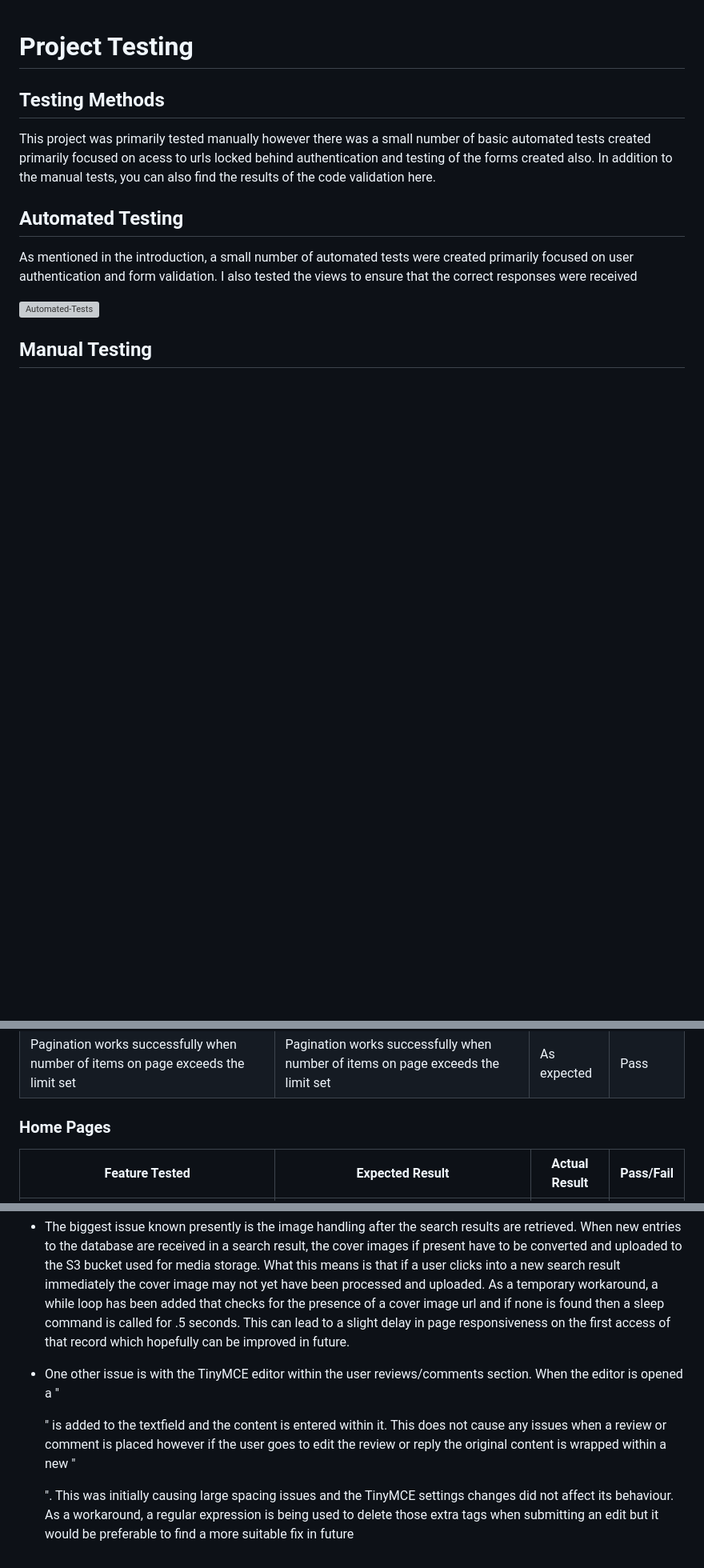
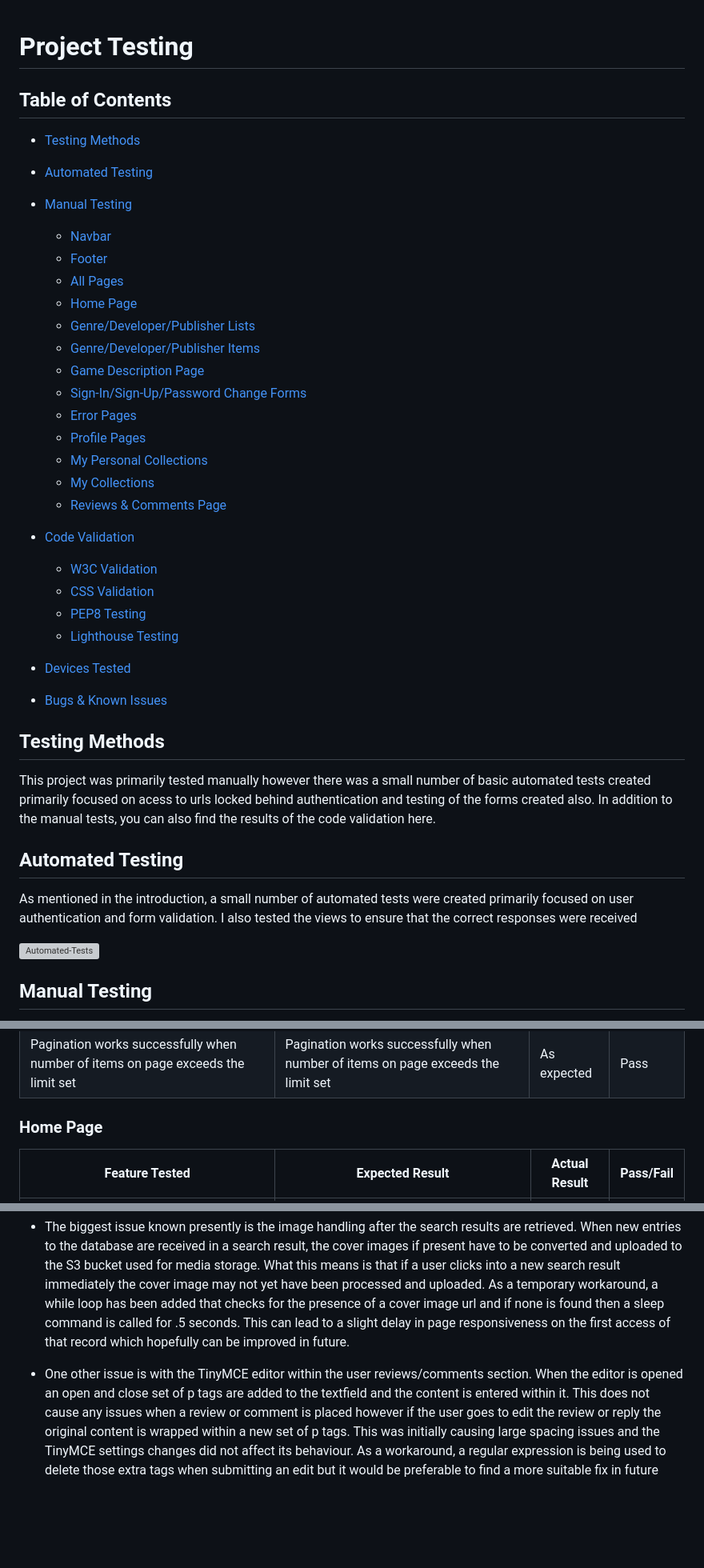
Before and after one commit to fergalcob/gamedb-live, a Markdown page: TESTING.md, 3 parts joined by grey strips. Shown: that part at 80% size. GitHub-like rendering; blank space fills up the shorter version; grey boxes are pictures that could not be loaded.

Commit message:
Added Table of Contents to TESTING.md

```diff
--- a/TESTING.md
+++ b/TESTING.md
@@ -1,4 +1,31 @@
 # Project Testing
+
+## Table of Contents
+
+- [Testing Methods](#testing-methods)
+- [Automated Testing](#automated-testing)
+- [Manual Testing](#manual-testing)
+  * [Navbar](#navbar)
+  * [Footer](#footer)
+  * [All Pages](#all-pages)
+  * [Home Page](#home-page)
+  * [Genre/Developer/Publisher Lists](#genredeveloperpublisher-lists)
+  * [Genre/Developer/Publisher Items](#genredeveloperpublisher-items)
+  * [Game Description Page](#game-description-page)
+  * [Sign-In/Sign-Up/Password Change Forms](#sign-insign-uppassword-change-forms)
+  * [Error Pages](#error-pages)
+  * [Profile Pages](#profile-pages)
+  * [My Personal Collections](#my-personal-collection)
+  * [My Collections](#my-collections)
+  * [Reviews & Comments Page](#reviews--comments-page)
+
+- [Code Validation](#code-validation)
+  * [W3C Validation](#w3c-validation)
+  * [CSS Validation](#css-validation)
+  * [PEP8 Testing](#pep8-testing)
+  * [Lighthouse Testing](#lighthouse-testing)
+- [Devices Tested](#devices-tested)
+- [Bugs & Known Issues](#bugs--known-issues)
 
 ## Testing Methods
 
@@ -46,7 +73,7 @@ If a game does not have a cover image provided, the default 'No Cover Available'
 Favicon is correctly display on all browsers/devices | Favicon is correctly display on all browsers/devices | As expected | Pass
 Pagination works successfully when number of items on page exceeds the limit set | Pagination works successfully when number of items on page exceeds the limit set | As expected | Pass
 
-### Home Pages
+### Home Page
 
 Feature Tested | Expected Result | Actual Result | Pass/Fail
 ---------------|-----------------|---------------|----------
@@ -419,5 +446,5 @@ All pages were put through Lighthouse testing in both Mobile & Desktop tests. Th
 
 * The biggest issue known presently is the image handling after the search results are retrieved. When new entries to the database are received in a search result, the cover images if present have to be converted and uploaded to the S3 bucket used for media storage. What this means is that if a user clicks into a new search result immediately the cover image may not yet have been processed and uploaded. As a temporary workaround, a while loop has been added that checks for the presence of a cover image url and if none is found then a sleep command is called for .5 seconds. This can lead to a slight delay in page responsiveness on the first access of that record which hopefully can be improved in future.
 
-* One other issue is with the TinyMCE editor within the user reviews/comments section. When the editor is opened a "<p></p>" is added to
-the textfield and the content is entered within it. This does not cause any issues when a review or comment is placed however if the user goes to edit the review or reply the original content is wrapped within a new "<p></p>". This was initially causing large spacing issues and the TinyMCE settings changes did not affect its behaviour. As a workaround, a regular expression is being used to delete those extra tags when submitting an edit but it would be preferable to find a more suitable fix in future
+* One other issue is with the TinyMCE editor within the user reviews/comments section. When the editor is opened an open and close set of p tags are added to
+the textfield and the content is entered within it. This does not cause any issues when a review or comment is placed however if the user goes to edit the review or reply the original content is wrapped within a new set of p tags. This was initially causing large spacing issues and the TinyMCE settings changes did not affect its behaviour. As a workaround, a regular expression is being used to delete those extra tags when submitting an edit but it would be preferable to find a more suitable fix in future
```
